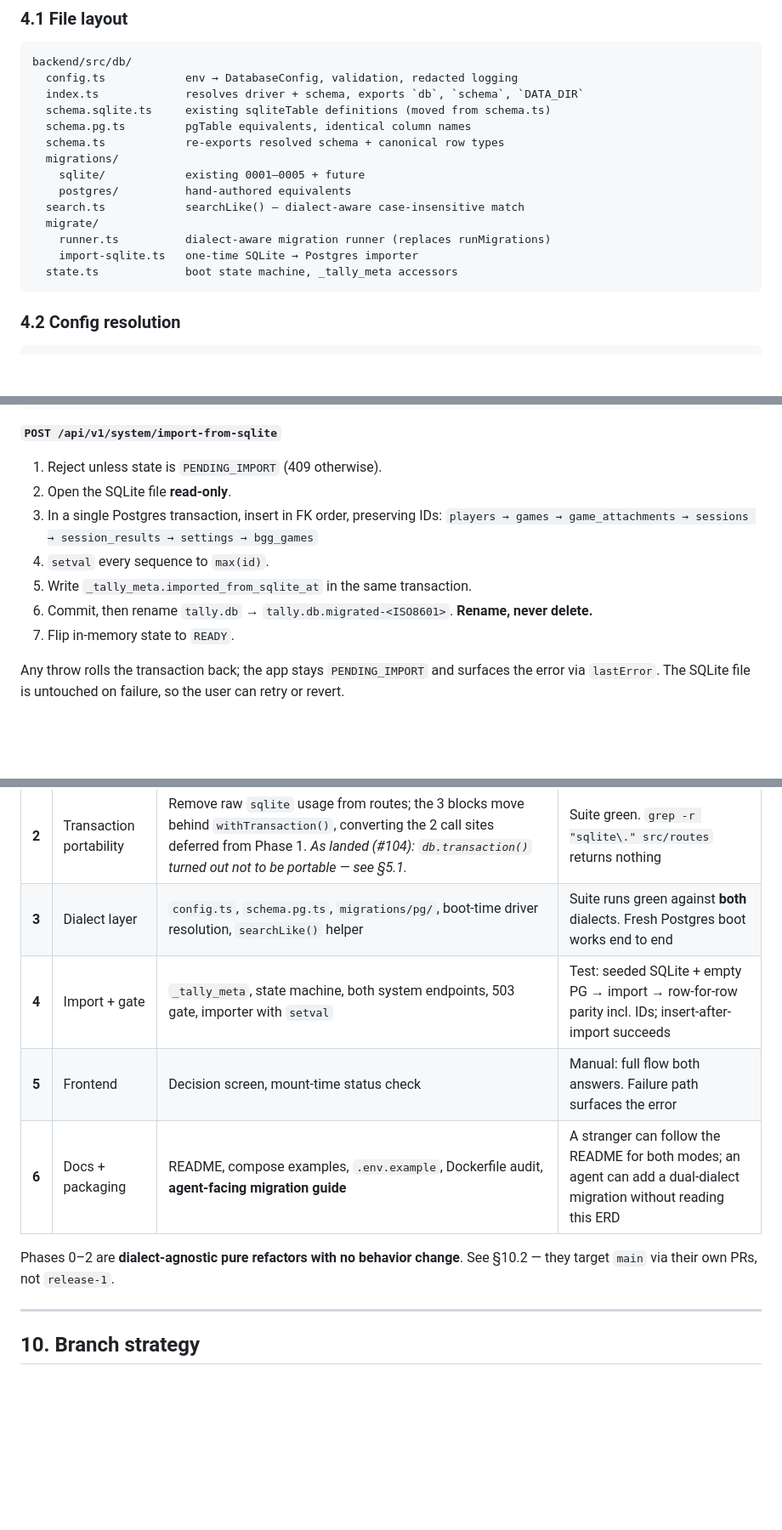
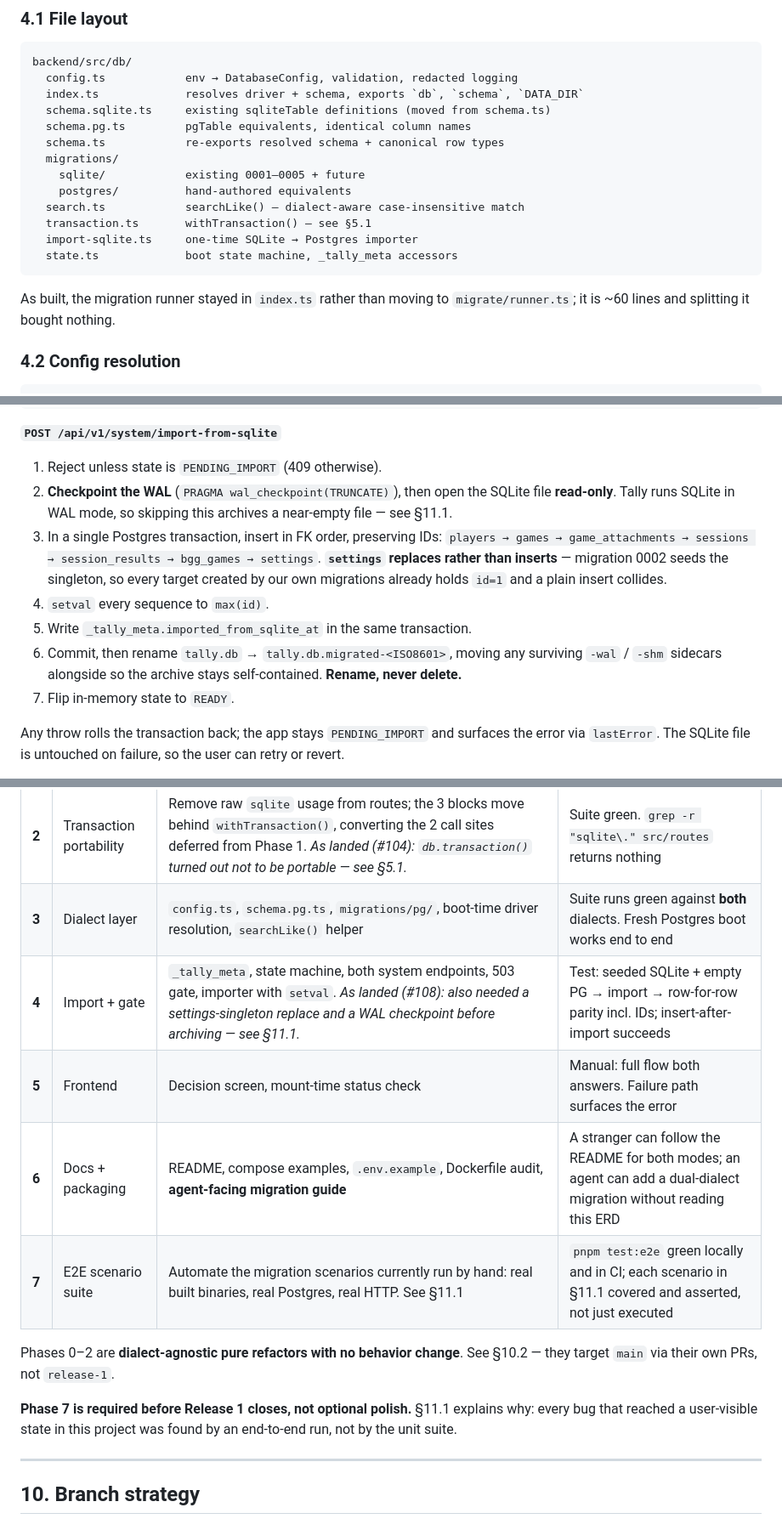
Before and after one commit to LukanRocks/tally, a Markdown page: docs/erd-multi-database-support.md, 3 parts joined by grey strips. Shown at 85% size. Drawn GitHub-style; blank space fills up the shorter version.

````diff
--- a/docs/erd-multi-database-support.md
+++ b/docs/erd-multi-database-support.md
@@ -109,11 +109,13 @@ backend/src/db/
     sqlite/            existing 0001–0005 + future
     postgres/          hand-authored equivalents
   search.ts            searchLike() — dialect-aware case-insensitive match
-  migrate/
-    runner.ts          dialect-aware migration runner (replaces runMigrations)
-    import-sqlite.ts   one-time SQLite → Postgres importer
+  transaction.ts       withTransaction() — see §5.1
+  import-sqlite.ts     one-time SQLite → Postgres importer
   state.ts             boot state machine, _tally_meta accessors
 ```
+
+As built, the migration runner stayed in `index.ts` rather than moving to `migrate/runner.ts`;
+it is ~60 lines and splitting it bought nothing.
 
 ### 4.2 Config resolution
 
@@ -267,12 +269,18 @@ Both exempt from the 503 gate:
 **`POST /api/v1/system/import-from-sqlite`**
 
 1. Reject unless state is `PENDING_IMPORT` (409 otherwise).
-2. Open the SQLite file **read-only**.
+2. **Checkpoint the WAL** (`PRAGMA wal_checkpoint(TRUNCATE)`), then open the SQLite file
+   **read-only**. Tally runs SQLite in WAL mode, so skipping this archives a near-empty file —
+   see §11.1.
 3. In a single Postgres transaction, insert in FK order, preserving IDs:
-   `players → games → game_attachments → sessions → session_results → settings → bgg_games`
+   `players → games → game_attachments → sessions → session_results → bgg_games → settings`.
+   **`settings` replaces rather than inserts** — migration 0002 seeds the singleton, so every
+   target created by our own migrations already holds `id=1` and a plain insert collides.
 4. `setval` every sequence to `max(id)`.
 5. Write `_tally_meta.imported_from_sqlite_at` in the same transaction.
-6. Commit, then rename `tally.db` → `tally.db.migrated-<ISO8601>`. **Rename, never delete.**
+6. Commit, then rename `tally.db` → `tally.db.migrated-<ISO8601>`, moving any surviving
+   `-wal` / `-shm` sidecars alongside so the archive stays self-contained. **Rename, never
+   delete.**
 7. Flip in-memory state to `READY`.
 
 Any throw rolls the transaction back; the app stays `PENDING_IMPORT` and surfaces the error via
@@ -309,12 +317,17 @@ Each phase is independently reviewable and independently revertible.
 | **1** | Async query refactor | Drop `.get()`/`.all()`/`.run()`; `await` throughout. **SQLite only.** *As landed (#102): 50 of 52 sites — the 2 inside sessions.ts's `sqlite.transaction()` callback cannot be awaited (better-sqlite3 requires a sync callback) and moved to Phase 2's scope.* | Phase 0 suite green, unmodified. Zero behavior change |
 | **2** | Transaction portability | Remove raw `sqlite` usage from routes; the 3 blocks move behind `withTransaction()`, converting the 2 call sites deferred from Phase 1. *As landed (#104): `db.transaction()` turned out not to be portable — see §5.1.* | Suite green. `grep -r "sqlite\." src/routes` returns nothing |
 | **3** | Dialect layer | `config.ts`, `schema.pg.ts`, `migrations/pg/`, boot-time driver resolution, `searchLike()` helper | Suite runs green against **both** dialects. Fresh Postgres boot works end to end |
-| **4** | Import + gate | `_tally_meta`, state machine, both system endpoints, 503 gate, importer with `setval` | Test: seeded SQLite + empty PG → import → row-for-row parity incl. IDs; insert-after-import succeeds |
+| **4** | Import + gate | `_tally_meta`, state machine, both system endpoints, 503 gate, importer with `setval`. *As landed (#108): also needed a settings-singleton replace and a WAL checkpoint before archiving — see §11.1.* | Test: seeded SQLite + empty PG → import → row-for-row parity incl. IDs; insert-after-import succeeds |
 | **5** | Frontend | Decision screen, mount-time status check | Manual: full flow both answers. Failure path surfaces the error |
 | **6** | Docs + packaging | README, compose examples, `.env.example`, Dockerfile audit, **agent-facing migration guide** | A stranger can follow the README for both modes; an agent can add a dual-dialect migration without reading this ERD |
+| **7** | E2E scenario suite | Automate the migration scenarios currently run by hand: real built binaries, real Postgres, real HTTP. See §11.1 | `pnpm test:e2e` green locally and in CI; each scenario in §11.1 covered and asserted, not just executed |
 
 Phases 0–2 are **dialect-agnostic pure refactors with no behavior change**. See §10.2 — they
 target `main` via their own PRs, not `release-1`.
+
+**Phase 7 is required before Release 1 closes, not optional polish.** §11.1 explains why: every
+bug that reached a user-visible state in this project was found by an end-to-end run, not by
+the unit suite.
 
 ---
 
````
Also changed, not shown: other parts of docs/erd-multi-database-support.md (+45 -3 lines).
